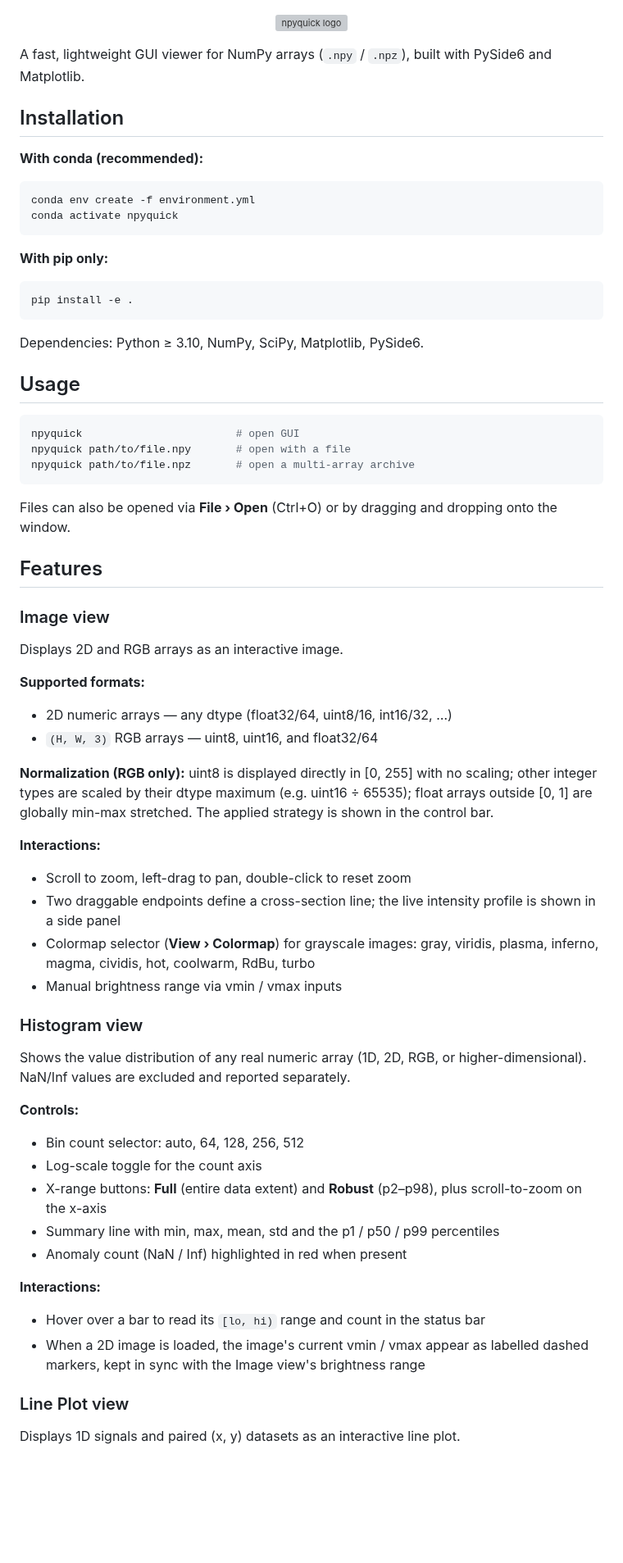
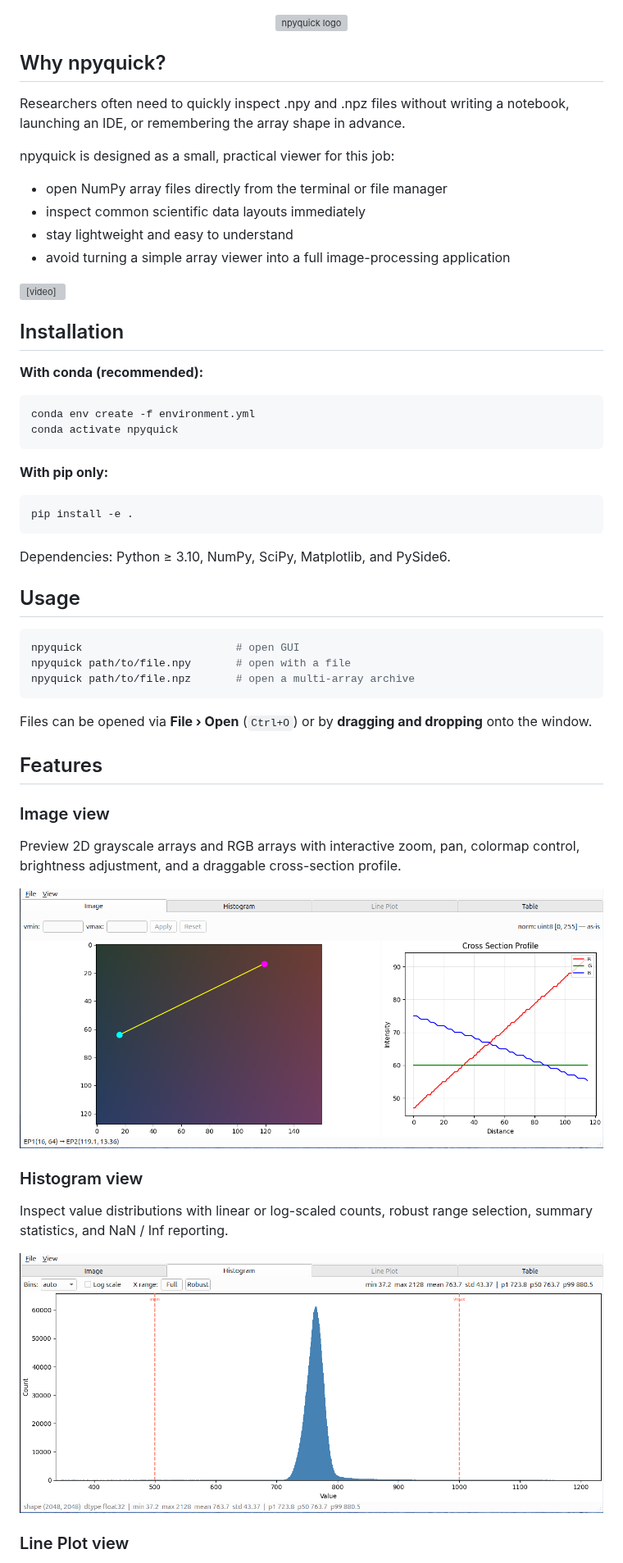
Before and after one commit to LiukDiihMieu/npyquick, a Markdown page: README.md, the part around one of its changes. Shown at 82% size. Rendered like a GitHub page; pictures changed too: docs/assets/screenshot-hist.png (added), docs/assets/screenshot-rgb.png (added); blank space fills up the shorter version; grey boxes are pictures that could not be loaded.

````diff
--- a/README.md
+++ b/README.md
@@ -6,7 +6,18 @@
   </picture>
 </p>
 
-A fast, lightweight GUI viewer for NumPy arrays (`.npy` / `.npz`), built with PySide6 and Matplotlib.
+## Why npyquick?
+
+Researchers often need to quickly inspect .npy and .npz files without writing a notebook, launching an IDE, or remembering the array shape in advance.
+
+npyquick is designed as a small, practical viewer for this job:
+
+* open NumPy array files directly from the terminal or file manager
+* inspect common scientific data layouts immediately
+* stay lightweight and easy to understand
+* avoid turning a simple array viewer into a full image-processing application
+
+<video src="https://github.com/user-attachments/assets/678de9e3-45c3-4b20-ba3a-f8350ad4d89d" autoplay loop muted playsinline width="800"></video>
 
 ## Installation
 
@@ -21,7 +32,7 @@ conda activate npyquick
 pip install -e .
 ```
 
-Dependencies: Python ≥ 3.10, NumPy, SciPy, Matplotlib, PySide6.
+Dependencies: Python ≥ 3.10, NumPy, SciPy, Matplotlib, and PySide6.
 
 ## Usage
 
@@ -31,39 +42,21 @@ npyquick path/to/file.npy       # open with a file
 npyquick path/to/file.npz       # open a multi-array archive
 ```
 
-Files can also be opened via **File › Open** (Ctrl+O) or by dragging and dropping onto the window.
+Files can be opened via **File › Open** (`Ctrl+O`) or by **dragging and dropping** onto the window.
 
 ## Features
 
 ### Image view
-Displays 2D and RGB arrays as an interactive image.
 
-**Supported formats:**
-- 2D numeric arrays — any dtype (float32/64, uint8/16, int16/32, …)
-- `(H, W, 3)` RGB arrays — uint8, uint16, and float32/64
+Preview 2D grayscale arrays and RGB arrays with interactive zoom, pan, colormap control, brightness adjustment, and a draggable cross-section profile.
 
-**Normalization (RGB only):** uint8 is displayed directly in [0, 255] with no scaling; other integer types are scaled by their dtype maximum (e.g. uint16 ÷ 65535); float arrays outside [0, 1] are globally min-max stretched. The applied strategy is shown in the control bar.
-
-**Interactions:**
-- Scroll to zoom, left-drag to pan, double-click to reset zoom
-- Two draggable endpoints define a cross-section line; the live intensity profile is shown in a side panel
-- Colormap selector (**View › Colormap**) for grayscale images: gray, viridis, plasma, inferno, magma, cividis, hot, coolwarm, RdBu, turbo
-- Manual brightness range via vmin / vmax inputs
+![Image view of an RGB array](docs/assets/screenshot-rgb.png)
 
 ### Histogram view
-Shows the value distribution of any real numeric array (1D, 2D, RGB, or higher-dimensional). NaN/Inf values are excluded and reported separately.
 
-**Controls:**
-- Bin count selector: auto, 64, 128, 256, 512
-- Log-scale toggle for the count axis
-- X-range buttons: **Full** (entire data extent) and **Robust** (p2–p98), plus scroll-to-zoom on the x-axis
-- Summary line with min, max, mean, std and the p1 / p50 / p99 percentiles
-- Anomaly count (NaN / Inf) highlighted in red when present
+Inspect value distributions with linear or log-scaled counts, robust range selection, summary statistics, and NaN / Inf reporting.
 
-**Interactions:**
-- Hover over a bar to read its `[lo, hi)` range and count in the status bar
-- When a 2D image is loaded, the image's current vmin / vmax appear as labelled dashed markers, kept in sync with the Image view's brightness range
+![Histogram view](docs/assets/screenshot-hist.png)
 
 ### Line Plot view
-Displays 1D signals and paired (x, y) datasets as an interactive line plot.
 
````
Also changed, not shown: other parts of README.md (+39 -38 lines), docs/behavior.md (added, +184 -0 lines), docs/assets/screenshot-line.png (added), docs/assets/screenshot-npz.png (added), docs/assets/screenshot-px-size.png (added), docs/assets/screenshot-table.png (added).
